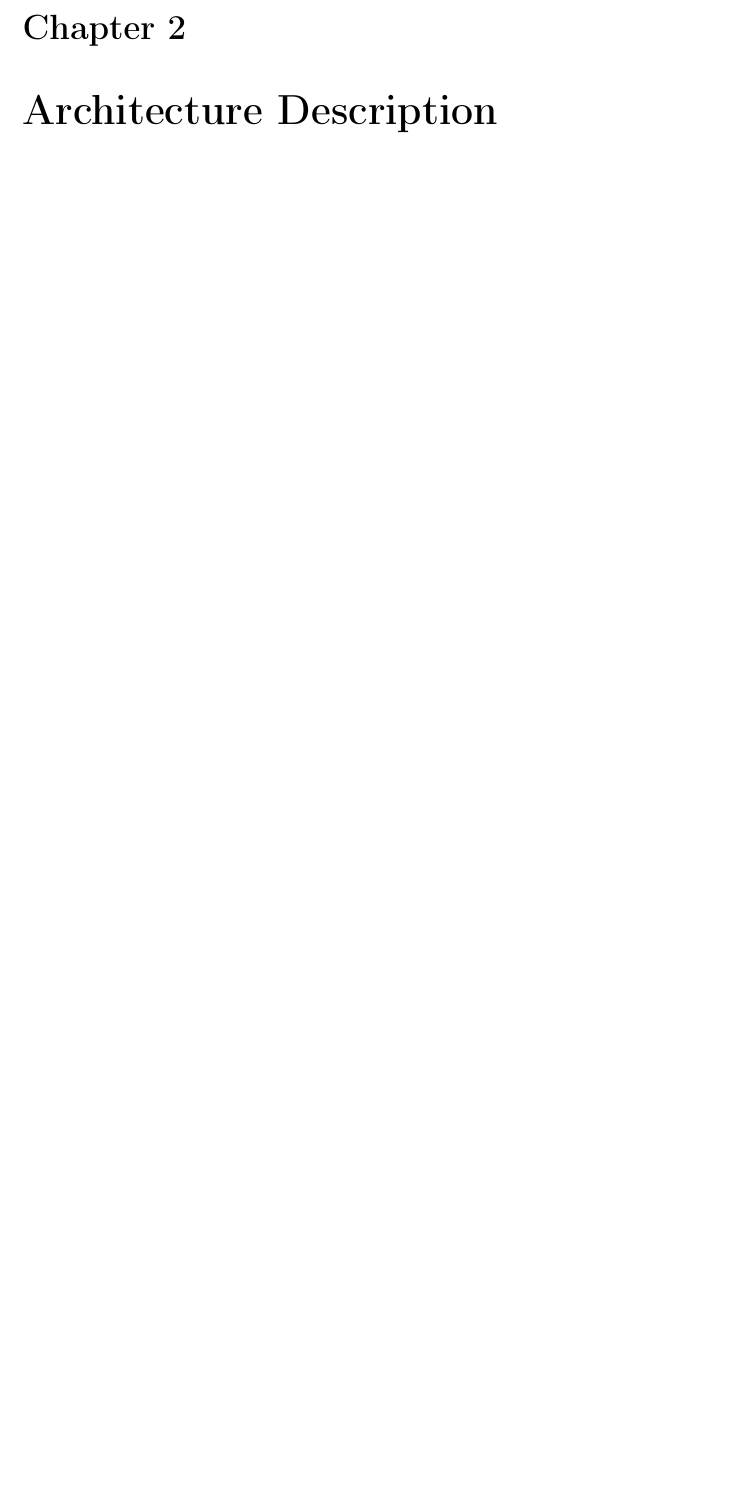
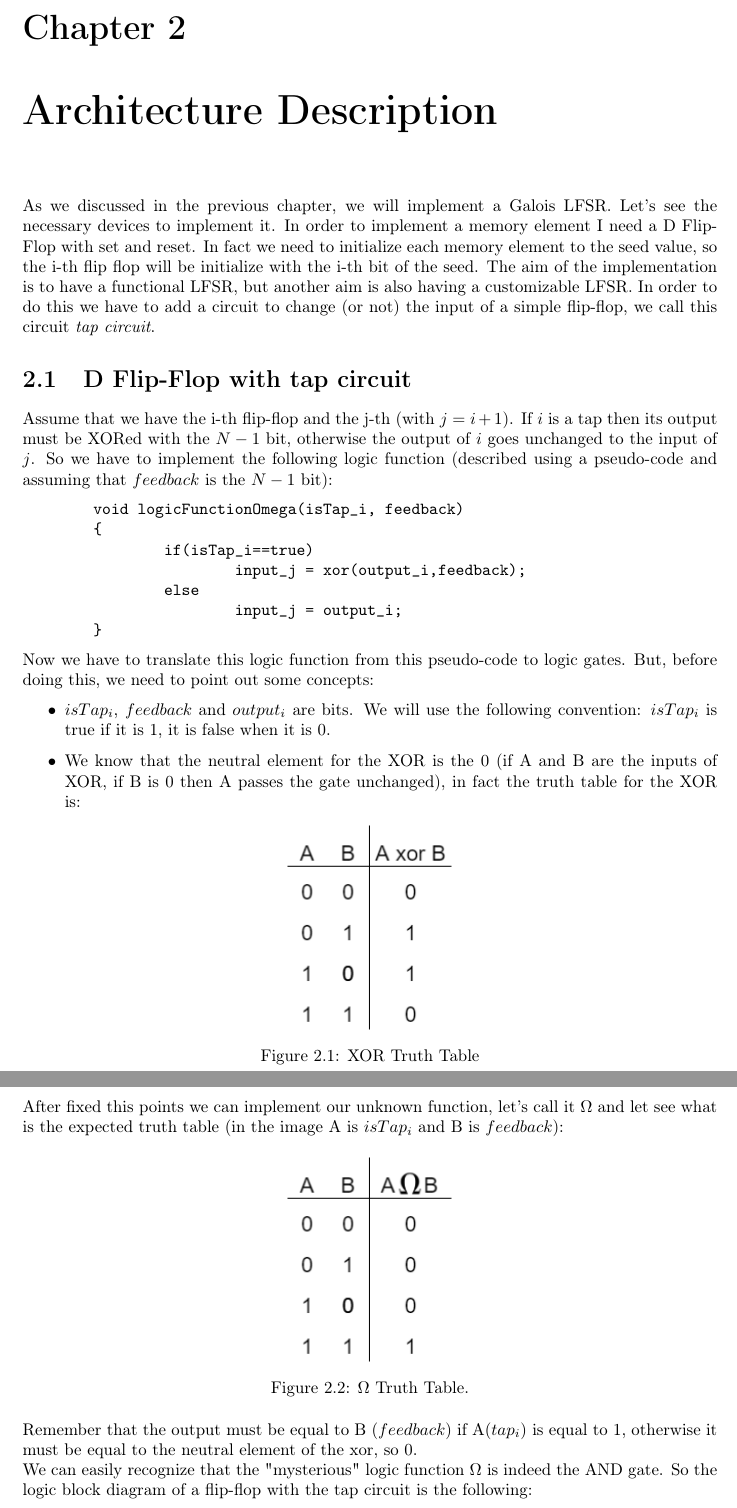
Before and after one commit to fraie98/LinearFeedbackShiftRegister, a LaTeX document (Doc/LFSR.tex): part of page 7 of 7 before the commit and two parts of pages 7 and 8 of 8 after it, the two joined at a grey line, cut so that both start at the same text, the shorter picture padded with empty space. Compiled offline with pdfLaTeX.

Commit message:
Implemented flip-flop and flip-flop with tap circuit. Updated doc (Architecture Description chapter started).

```diff
--- a/Doc/LFSR.tex
+++ b/Doc/LFSR.tex
@@ -5,6 +5,7 @@
 \usepackage{geometry}
 \usepackage{graphicx}
 \usepackage{subfig}
+\usepackage{fancyvrb}
 \geometry{a4paper,top=2.5cm,bottom=2.5cm,left=3cm,right=3cm,%
 	heightrounded,bindingoffset=5mm}
 \begin{document}
@@ -115,5 +116,41 @@ In our case we have four taps, so if we assume that we have only XOR gates with
 \noindent Indeed, theoretically speaking, the difference in performance between the two implementations exists, and so in the following report it will be treaten the implementation in VHDL of an LFSR with Galois architecture and then its testing and its practical realization obtained by programming the ZyBo Board with Xilinx Vivado.
 
 \chapter{Architecture Description}
-.
+As we discussed in the previous chapter, we will implement a Galois LFSR. Let's see the necessary devices to implement it.
+In order to implement a memory element I need a D Flip-Flop with set and reset. In fact we need to initialize each memory element to the seed value, so the i-th flip flop will be initialize with the i-th bit of the seed.
+The aim of the implementation is to have a functional LFSR, but another aim is also having a customizable LFSR. In order to do this we have to add a circuit to change (or not) the input of a simple flip-flop, we call this circuit \emph{tap circuit}.
+\section{D Flip-Flop with tap circuit}
+Assume that we have the i-th flip-flop and the j-th (with $j = i +1$). If $i$ is a tap then its output must be XORed with the $N-1$ bit, otherwise the output of $i$ goes unchanged to the input of $j$. So we have to implement the following logic function (described using a pseudo-code and assuming that $feedback$ is the $N-1$ bit):
+\begin{Verbatim}
+	void logicFunctionOmega(isTap_i, feedback)
+	{
+		if(isTap_i==true)
+			input_j = xor(output_i,feedback);
+		else
+			input_j = output_i;
+	}
+\end{Verbatim}
+Now we have to translate this logic function from this pseudo-code to logic gates.
+But, before doing this, we need to point out some concepts:
+\begin{itemize}
+	\item $isTap_i$, $feedback$ and $output_i$ are bits. We will use the following convention: $isTap_i$ is true if it is 1, it is false when it is 0.
+	\item We know that the neutral element for the XOR is the 0 (if A and B are the inputs of XOR, if B is 0 then A passes the gate unchanged), in fact the truth table for the XOR is:
+	\begin{figure}[htpb]
+		\centering
+		\includegraphics[scale=0.6]{img/XORtruthTable.png}
+		\caption{XOR Truth Table}
+	\end{figure}
+\end{itemize}
+After fixed this points we can implement our unknown function, let's call it $\Omega$ and let see what is the expected truth table (in the image A is $isTap_i$ and B is $feedback$):
+\begin{figure}[htpb]
+	\centering
+	\includegraphics[scale=0.6]{img/ANDtruthTable.png}
+	\caption{$\Omega$ Truth Table.}
+\end{figure}
+
+\noindent Remember that the output must be equal to B ($feedback$) if A($tap_i$) is equal to 1, otherwise it must be equal to the neutral element of the xor, so 0.
+
+\noindent We can easily recognize that the "mysterious" logic function $\Omega$ is indeed the AND gate.
+So the logic block diagram of a flip-flop with the tap circuit is the following:
+
 \end{document}
```
Also changed, not shown: Doc/LFSR.pdf, Doc/img/ANDtruthTable.png (added), Doc/img/XORtruthTable.png (added), 7 other files.
